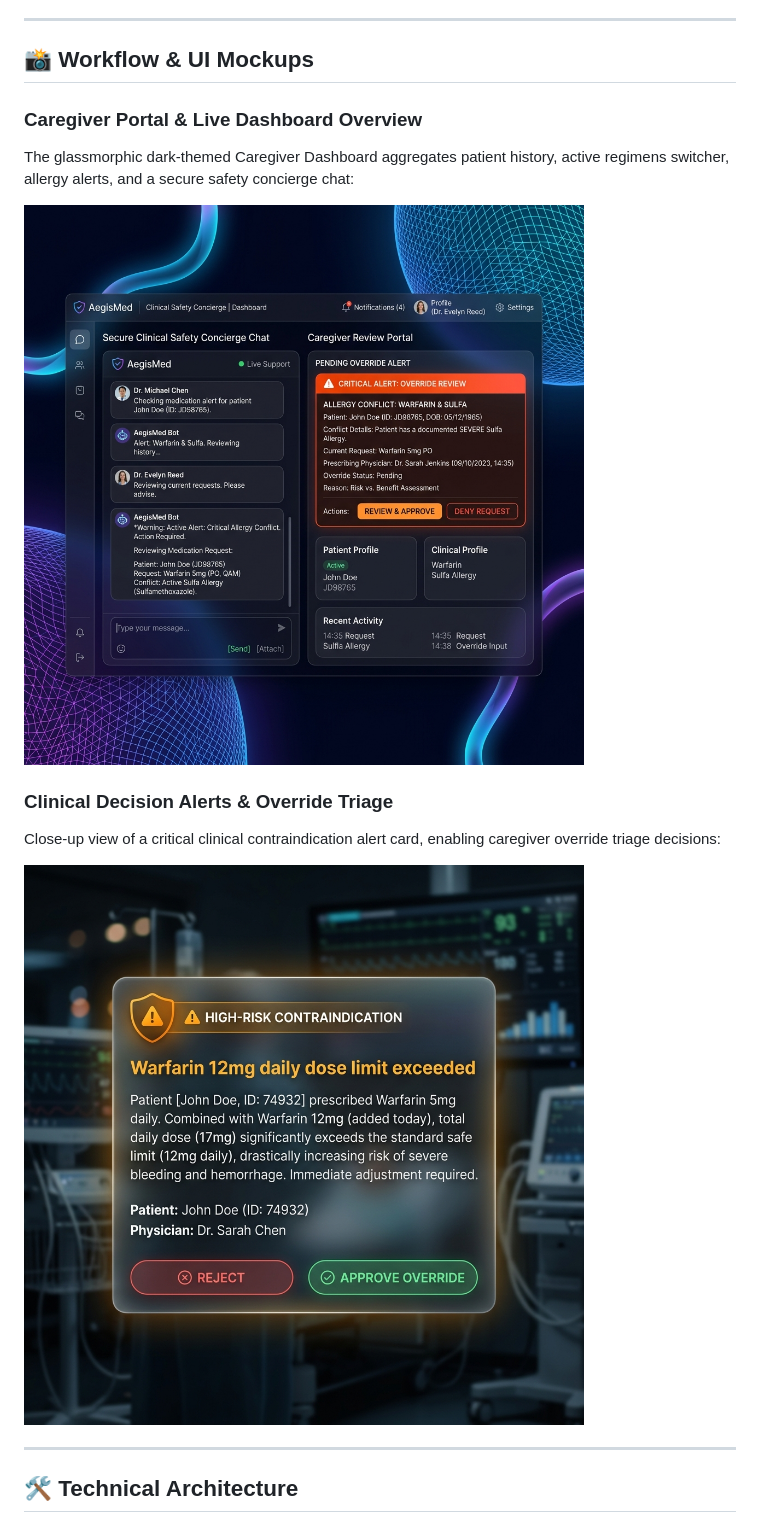
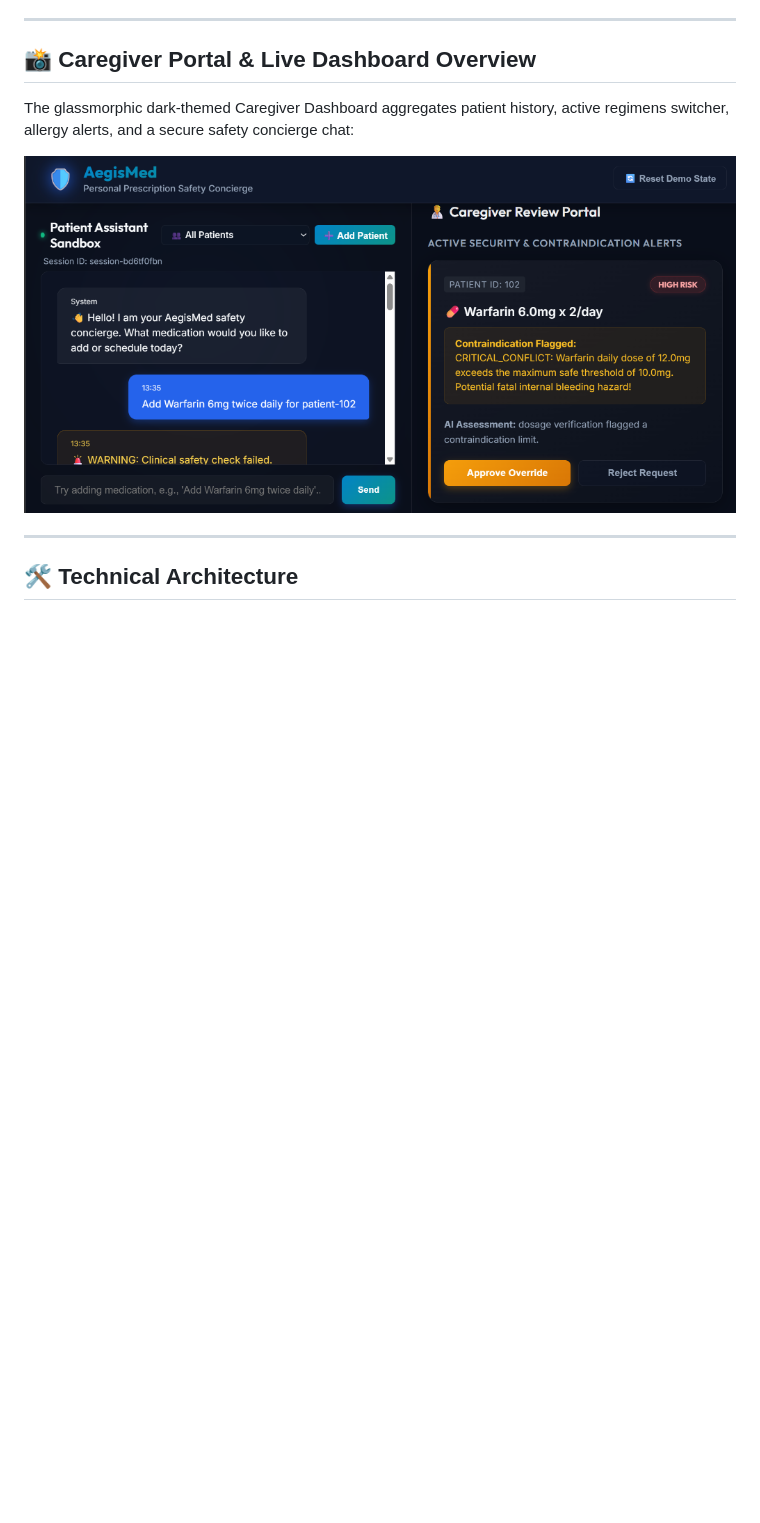
Before and after one commit to Dannybl8ze/AegisMed-Personal-Safety-Concierge, a Markdown page: README.md, the part around the change. GitHub-like rendering; pictures changed too: docs/images/dashboard_demo.png (added), docs/images/dashboard_overview.png (deleted), docs/images/safety_override.png (deleted); blank space fills up the shorter version.

Commit message:
Update README.md with the actual running dashboard demo screenshot and remove unused mockups

```diff
--- a/README.md
+++ b/README.md
@@ -4,17 +4,11 @@ AegisMed is a state-of-the-art personal safety concierge and clinical safety fir
 
 ---
 
-## 📸 Workflow & UI Mockups
+## 📸 Caregiver Portal & Live Dashboard Overview
 
-### Caregiver Portal & Live Dashboard Overview
 The glassmorphic dark-themed Caregiver Dashboard aggregates patient history, active regimens switcher, allergy alerts, and a secure safety concierge chat:
 
-![AegisMed Caregiver Portal Dashboard](docs/images/dashboard_overview.png)
-
-### Clinical Decision Alerts & Override Triage
-Close-up view of a critical clinical contraindication alert card, enabling caregiver override triage decisions:
-
-![Clinical Decision Override Triage](docs/images/safety_override.png)
+![AegisMed Caregiver Portal Dashboard](docs/images/dashboard_demo.png)
 
 ---
 
```
